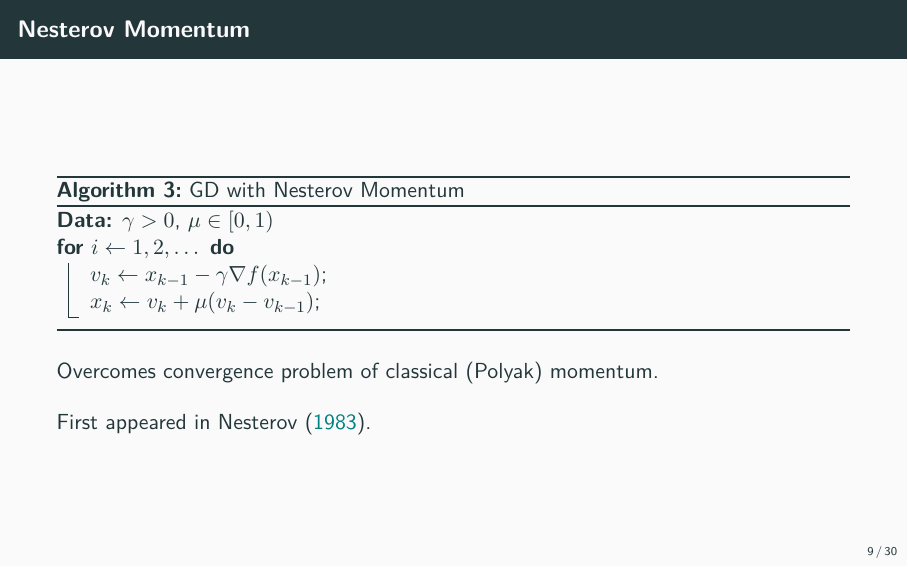
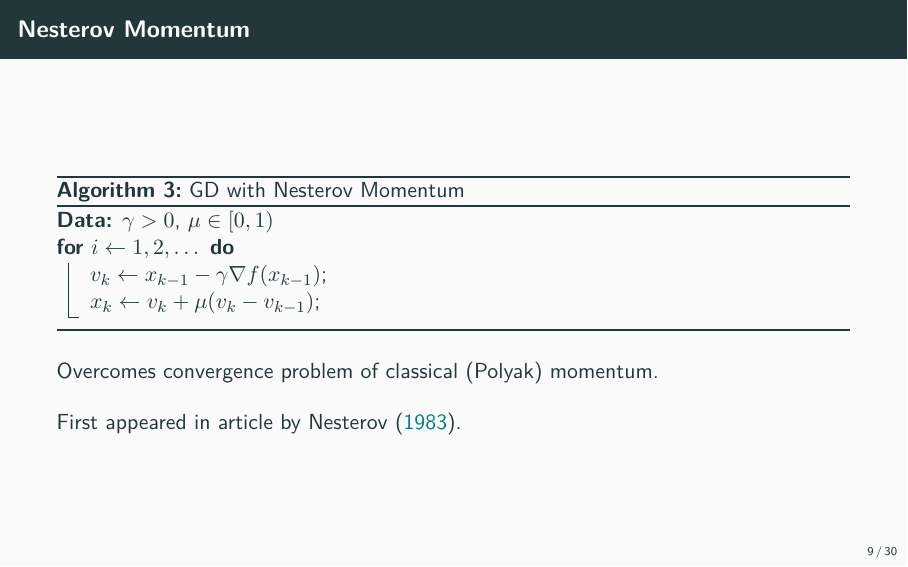
Before and after one commit to math-ku/compstat, LaTeX slides (lecture13/main.tex): page 33 of 83. Compiled offline with pdfLaTeX.

Commit message:
refactor: change of phrase

```diff
--- a/lecture13/main.tex
+++ b/lecture13/main.tex
@@ -295,7 +295,7 @@
 
   \bigskip
 
-  First appeared in \textcite{nesterovMethodSolvingConvex1983}.
+  First appeared in article by \textcite{nesterovMethodSolvingConvex1983}.
 
 \end{frame}
 
```
Also changed, not shown: lecture13/main.pdf.
